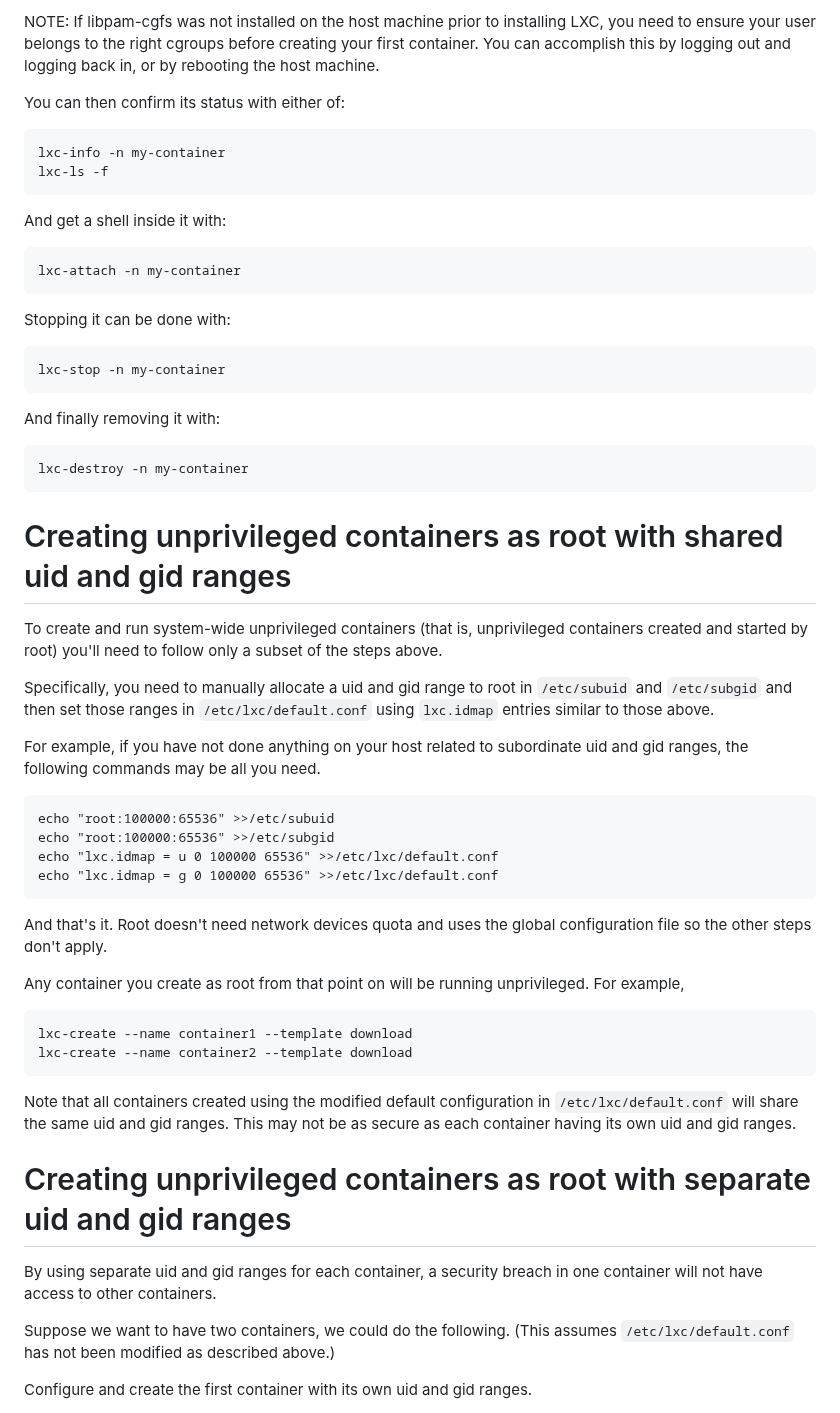
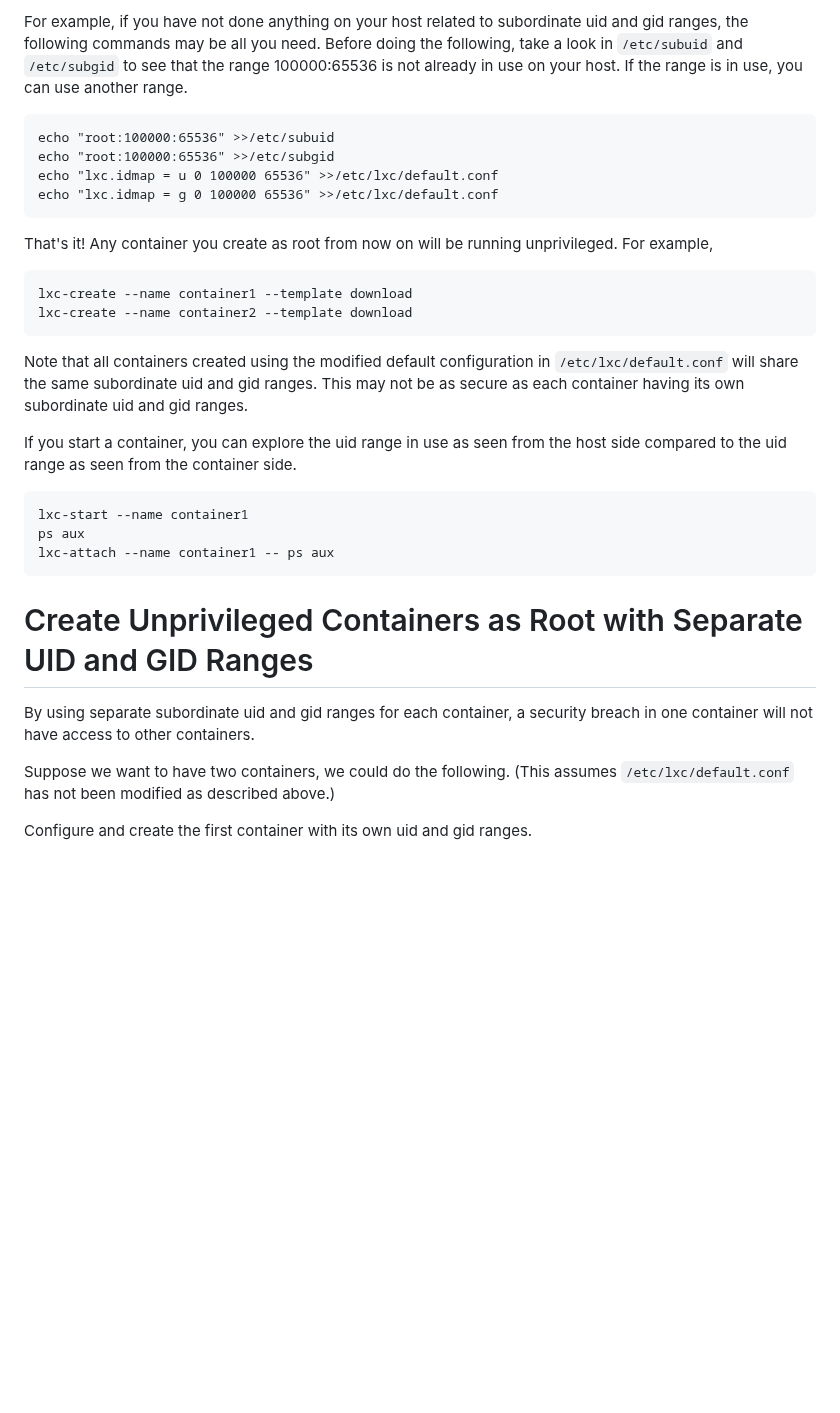
Before and after one commit to lxc/linuxcontainers.org, a Markdown page: content/lxc/getting-started.md, the part around one of its changes. Drawn GitHub-style; blank space fills up the shorter version.

```diff
--- a/content/lxc/getting-started.md
+++ b/content/lxc/getting-started.md
@@ -106,48 +93,27 @@ It is not possible to simply start a container from a shell as a user and automa
 
-NOTE: If libpam-cgfs was not installed on the host machine prior to installing LXC, you need to ensure your user belongs to the right cgroups before creating your first container. You can accomplish this by logging out and logging back in, or by rebooting the host machine.
-
-You can then confirm its status with either of:
-
-    lxc-info -n my-container
-    lxc-ls -f
-
-And get a shell inside it with:
-
-    lxc-attach -n my-container
-
-Stopping it can be done with:
-
-    lxc-stop -n my-container
-
-And finally removing it with:
-
-    lxc-destroy -n my-container
-
-# Creating unprivileged containers as root with shared uid and gid ranges
-
-To create and run system-wide unprivileged containers (that is, unprivileged containers created and started by root) you'll need to follow only a subset of the steps above.
-
-Specifically, you need to manually allocate a uid and gid range to root in `/etc/subuid` and `/etc/subgid` and then set those ranges in `/etc/lxc/default.conf` using `lxc.idmap` entries similar to those above.
-
-For example, if you have not done anything on your host related to subordinate uid and gid ranges, the following commands may be all you need.
+For example, if you have not done anything on your host related to subordinate uid and gid ranges, the following commands may be all you need. Before doing the following, take a look in `/etc/subuid` and `/etc/subgid` to see that the range 100000:65536 is not already in use on your host. If the range is in use, you can use another range.
 
     echo "root:100000:65536" >>/etc/subuid
     echo "root:100000:65536" >>/etc/subgid
     echo "lxc.idmap = u 0 100000 65536" >>/etc/lxc/default.conf
     echo "lxc.idmap = g 0 100000 65536" >>/etc/lxc/default.conf
 
-And that's it. Root doesn't need network devices quota and uses the global configuration file so the other steps don't apply.
-
-Any container you create as root from that point on will be running unprivileged. For example,
+That's it! Any container you create as root from now on will be running unprivileged. For example,
 
     lxc-create --name container1 --template download
     lxc-create --name container2 --template download
 
-Note that all containers created using the modified default configuration in `/etc/lxc/default.conf` will share the same uid and gid ranges. This may not be as secure as each container having its own uid and gid ranges.
+Note that all containers created using the modified default configuration in `/etc/lxc/default.conf` will share the same subordinate uid and gid ranges. This may not be as secure as each container having its own subordinate uid and gid ranges.
 
-# Creating unprivileged containers as root with separate uid and gid ranges
+If you start a container, you can explore the uid range in use as seen from the host side compared to the uid range as seen from the container side.
 
-By using separate uid and gid ranges for each container, a security breach in one container will not have access to other containers.
+    lxc-start --name container1
+    ps aux
+    lxc-attach --name container1 -- ps aux
+
+# Create Unprivileged Containers as Root with Separate UID and GID Ranges
+
+By using separate subordinate uid and gid ranges for each container, a security breach in one container will not have access to other containers.
 
 Suppose we want to have two containers, we could do the following. (This assumes `/etc/lxc/default.conf` has not been modified as described above.)
 
```
Also changed, not shown: other parts of content/lxc/getting-started.md (+90 -44 lines).
